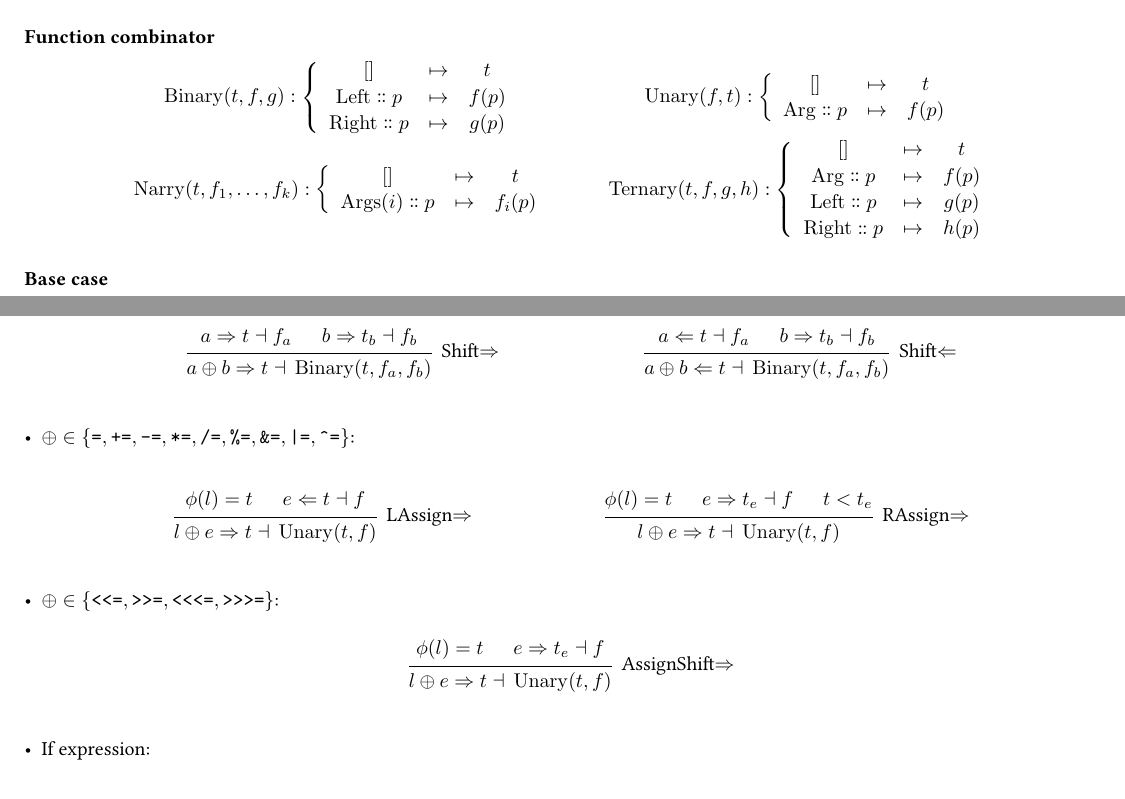
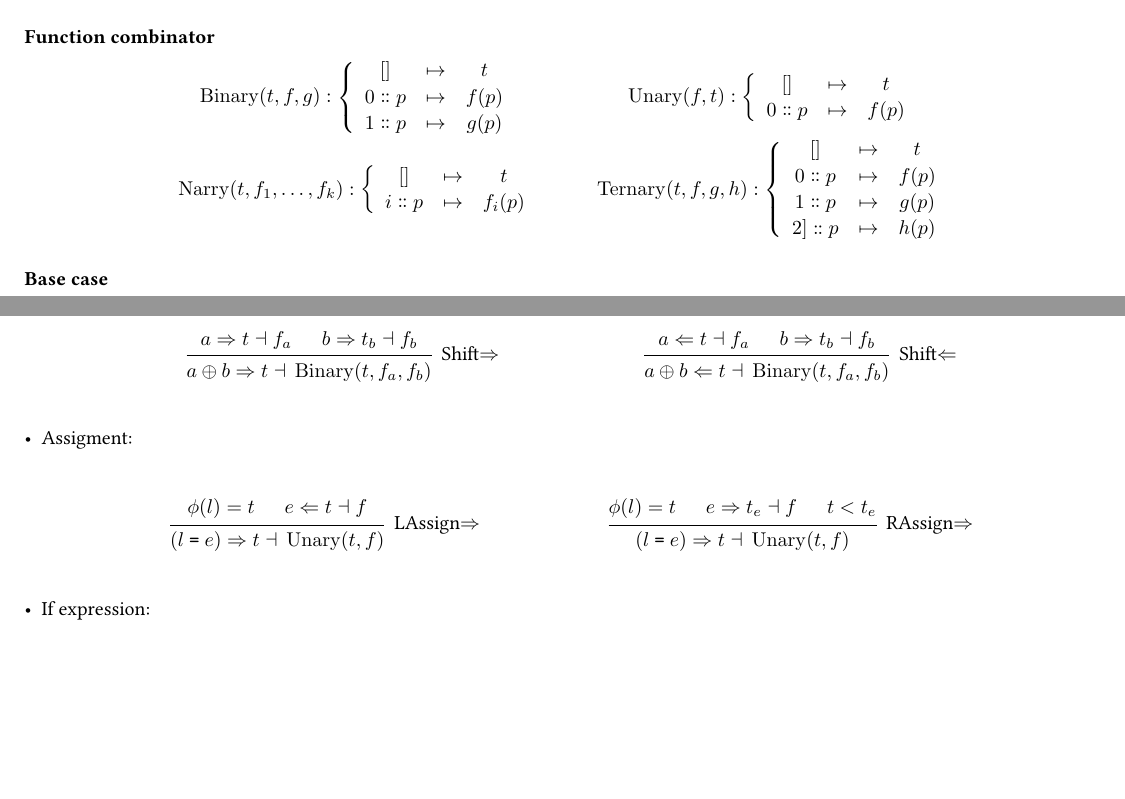
Before and after one commit to desfreng/Verilog-Typing, a LaTeX document (Theory/Bidir.tex): two parts of pages 1 and 2 of 2, joined at a grey line, cut so that both start at the same text, the shorter picture padded with empty space. Compiled offline with pdfLaTeX.

Commit message:
Cleaned up Assigment Rules

```diff
--- a/Theory/Bidir.tex
+++ b/Theory/Bidir.tex
@@ -18,11 +18,6 @@
 \allowdisplaybreaks{}
 
 \DeclareMathOperator{\Path}{Path}
-
-\newcommand{\Left}{\ensuremath{\mathrm{Left}}}
-\newcommand{\Right}{\ensuremath{\mathrm{Right}}}
-\newcommand{\Arg}{\ensuremath{\mathrm{Arg}}}
-\newcommand{\Args}[1]{\ensuremath{\mathrm{Args}(#1)}}
 
 \DeclareMathOperator{\Binary}{Binary}
 \DeclareMathOperator{\Unary}{Unary}
@@ -53,14 +48,6 @@
 \newcommand{\shift}{\ensuremath{\left\{
       \texttt{>>}, \texttt{<}\texttt{<}, \texttt{**}, \texttt{>>>},
       \texttt{<}\texttt{<}\texttt{<}
-    \right\}}}
-\newcommand{\assignBinOp}{\ensuremath{\left\{
-      \texttt{=}, \texttt{+=}, \texttt{-=}, \texttt{*=}, \texttt{/=},
-      \texttt{\%=}, \texttt{\&=}, \texttt{|=}, \texttt{\^{}=}
-    \right\}}}
-\newcommand{\assignShift}{\ensuremath{\left\{
-      \texttt{<}\texttt{<=}, \texttt{>>=},
-      \texttt{<}\texttt{<}\texttt{<=}, \texttt{>>>=}
     \right\}}}
 
 \pagestyle{empty}
@@ -103,31 +90,31 @@ We use the following notations:
         \Binary(t, f, g) : \left\{
         \begin{array}{ccc}
             {[]}               & \mapsto & t     \\
-            \Left \dblcolon p  & \mapsto & f (p) \\
-            \Right \dblcolon p & \mapsto & g (p)
+            0 \dblcolon p  & \mapsto & f (p) \\
+            1 \dblcolon p & \mapsto & g (p)
         \end{array}
         \right.
          & \hspace{1em} &
         \Unary(f, t) : \left\{
         \begin{array}{ccc}
             {[]}             & \mapsto & t     \\
-            \Arg \dblcolon p & \mapsto & f (p)
+            0 \dblcolon p & \mapsto & f (p)
         \end{array}
         \right.
         \\
         \Narry(t, f_1, \dots, f_k) : \left\{
         \begin{array}{ccc}
             {[]}                 & \mapsto & t       \\
-            \Args{i} \dblcolon p & \mapsto & f_i (p)
+            i \dblcolon p & \mapsto & f_i (p)
         \end{array}
         \right.
          & \hspace{1em} &
         \Ternary(t, f, g, h) : \left\{
         \begin{array}{ccc}
             {[]}               & \mapsto & t     \\
-            \Arg \dblcolon p   & \mapsto & f (p) \\
-            \Left \dblcolon p  & \mapsto & g (p) \\
-            \Right \dblcolon p & \mapsto & h (p)
+            0 \dblcolon p   & \mapsto & f (p) \\
+            1 \dblcolon p  & \mapsto & g (p) \\
+            2] \dblcolon p & \mapsto & h (p)
         \end{array}
         \right.
     \end{array}
@@ -267,14 +254,14 @@ We use the following notations:
               \end{prooftree}
           \end{align*}
 
-    \item $\oplus \in \assignBinOp$:
+    \item Assigment:
 
           \begin{align*}
                &
               \begin{prooftree}
                   \hypo{\phi(l) = t}
                   \hypo{\c{e}{t}{f}}
-                  \infer2[LAssign\S]{\s{l \oplus e}{t}{\Unary(t, f)}}
+                  \infer2[LAssign\S]{\s{(l~\texttt{=}~e)}{t}{\Unary(t, f)}}
               \end{prooftree}
                &
                &
@@ -282,20 +269,9 @@ We use the following notations:
                   \hypo{\phi(l) = t}
                   \hypo{\s{e}{t_e}{f}}
                   \hypo{t < t_e}
-                  \infer3[RAssign\S]{\s{l \oplus e}{t}{\Unary(t, f)}}
+                  \infer3[RAssign\S]{\s{(l~\texttt{=}~e)}{t}{\Unary(t, f)}}
               \end{prooftree}
           \end{align*}
-
-
-    \item $\oplus \in \assignShift$:
-
-          \begin{equation*}
-              \begin{prooftree}
-                  \hypo{\phi(l) = t}
-                  \hypo{\s{e}{t_e}{f}}
-                  \infer2[AssignShift\S]{\s{l \oplus e}{t}{\Unary(t, f)}}
-              \end{prooftree}
-          \end{equation*}
 
 
     \item If expression:
```
Also changed, not shown: Theory/Bidir.pdf, 7 other files.
